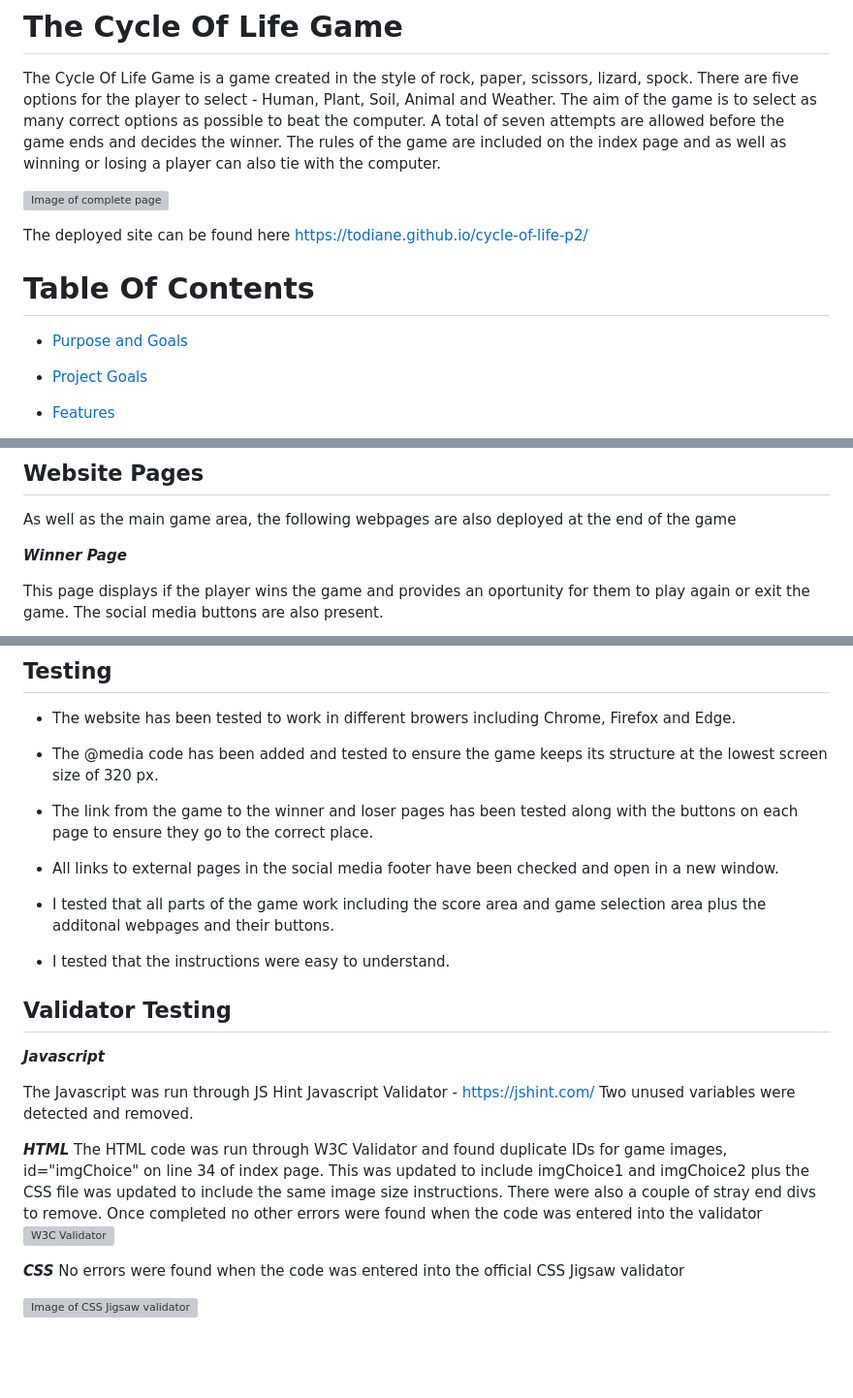
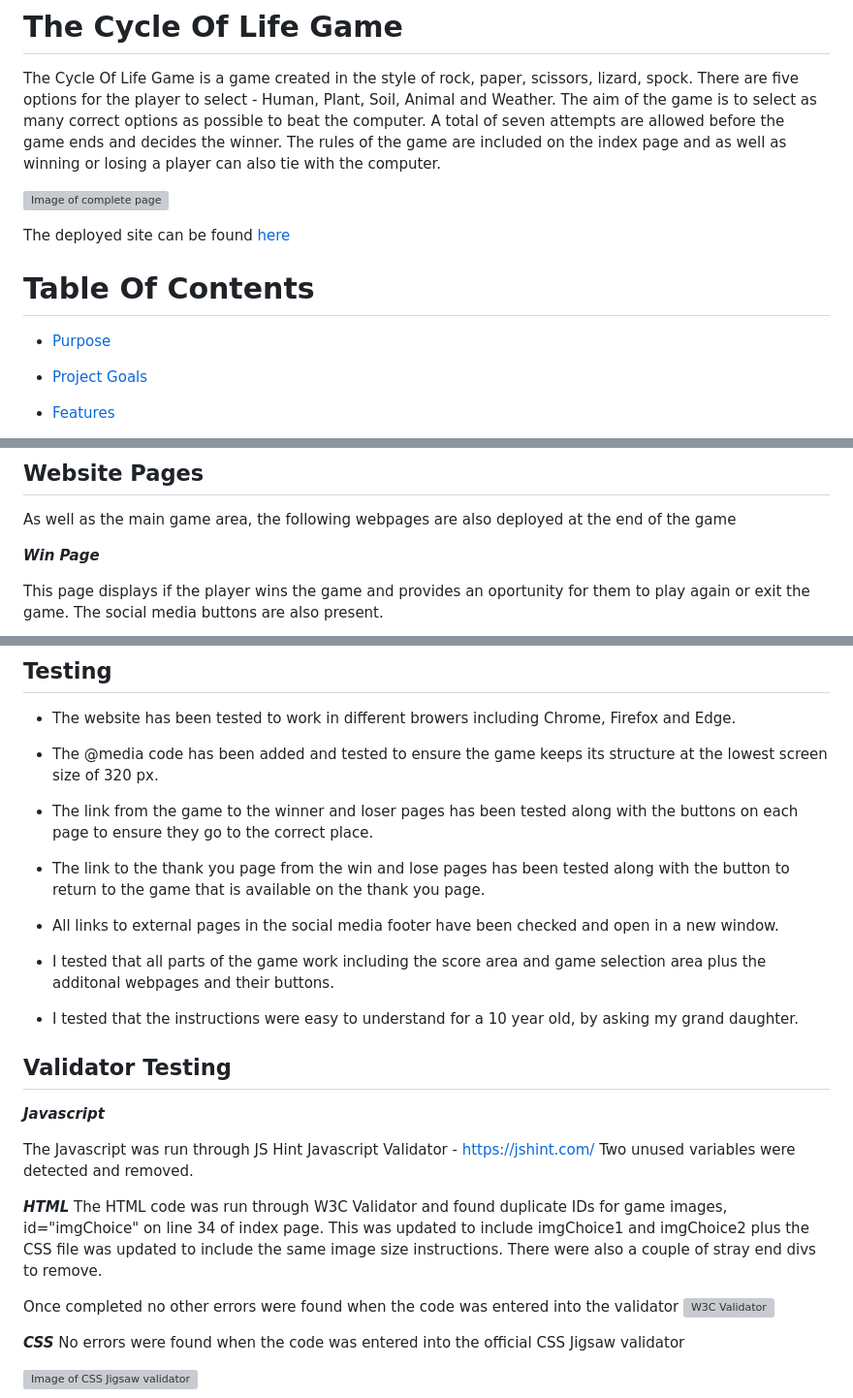
Before and after one commit to todiane/cycle-of-life-p2, a Markdown page: README.md, 3 parts joined by grey strips. Shown at 97% size. Rendered like a GitHub page; blank space fills up the shorter version; grey boxes are pictures that could not be loaded.

Commit message:
Final amendments made to README text

```diff
--- a/README.md
+++ b/README.md
@@ -4,11 +4,11 @@ The Cycle Of Life Game is a game created in the style of rock, paper, scissors,
 
 ![Image of complete page](assets/images/cyclelife-rm-header.webp/)
 
-The deployed site can be found here <https://todiane.github.io/cycle-of-life-p2/>
+The deployed site can be found [here](https://todiane.github.io/cycle-of-life-p2/)
 
 # Table Of Contents
 
-- [Purpose and Goals](#purpose)
+- [Purpose](#purpose)
 
 - [Project Goals](#project-goals)
 
@@ -95,7 +95,7 @@ Under the game instructions area and outside of the main game area is the footer
 
 As well as the main game area, the following webpages are also deployed at the end of the game
 
-**_Winner Page_**
+**_Win Page_**
 
 This page displays if the player wins the game and provides an oportunity for them to play again or exit the game. The social media buttons are also present.
 
@@ -135,11 +135,13 @@ A favicon appears in the users tabbed browser
 
 - The link from the game to the winner and loser pages has been tested along with the buttons on each page to ensure they go to the correct place.
 
+- The link to the thank you page from the win and lose pages has been tested along with the button to return to the game that is available on the thank you page.
+
 - All links to external pages in the social media footer have been checked and open in a new window.
 
 - I tested that all parts of the game work including the score area and game selection area plus the additonal webpages and their buttons.
 
-- I tested that the instructions were easy to understand.
+- I tested that the instructions were easy to understand for a 10 year old, by asking my grand daughter.
 
 ## **Validator Testing**
 
@@ -150,6 +152,7 @@ Two unused variables were detected and removed.
 
 **_HTML_**
 The HTML code was run through W3C Validator and found duplicate IDs for game images, id="imgChoice" on line 34 of index page. This was updated to include imgChoice1 and imgChoice2 plus the CSS file was updated to include the same image size instructions. There were also a couple of stray end divs to remove.
+
 Once completed no other errors were found when the code was entered into the validator
 ![W3C Validator](assets/images/cyclelife-htmlvalidate.webp)
 
```
Also changed, not shown: other parts of README.md (+1 -1 lines).
